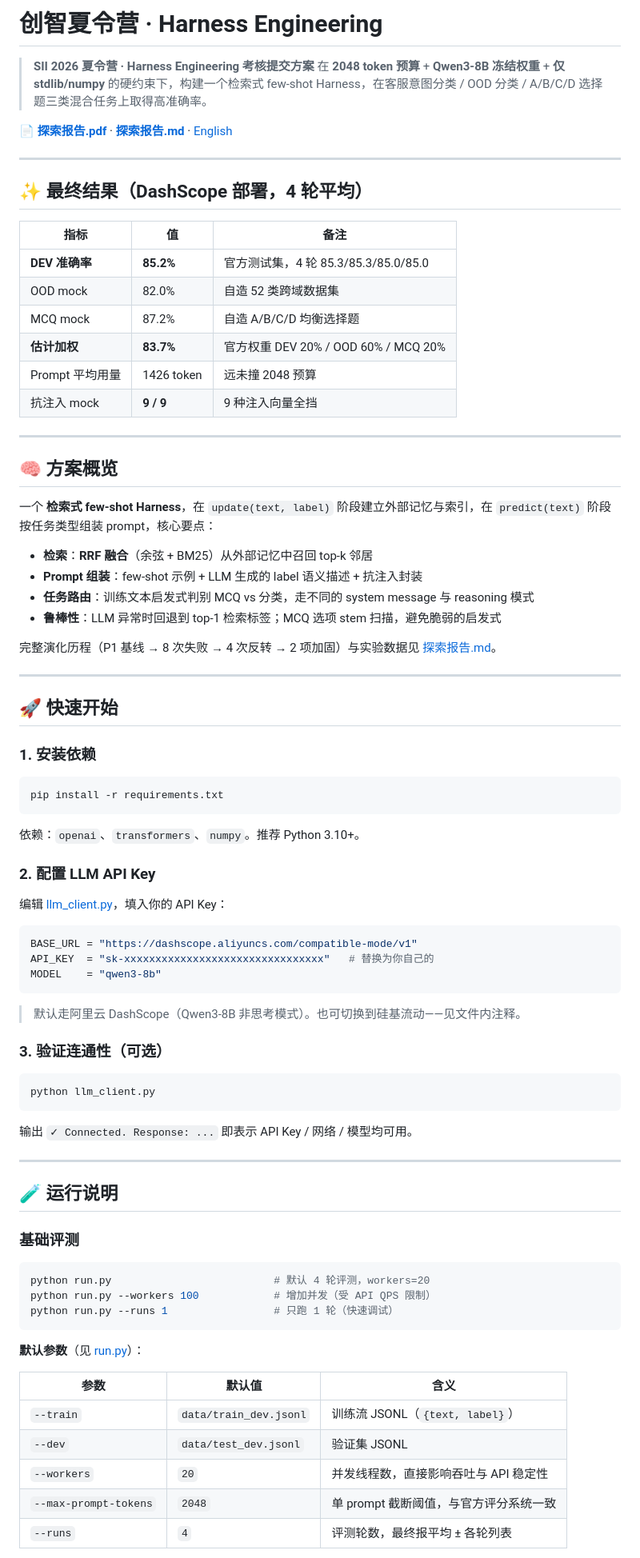
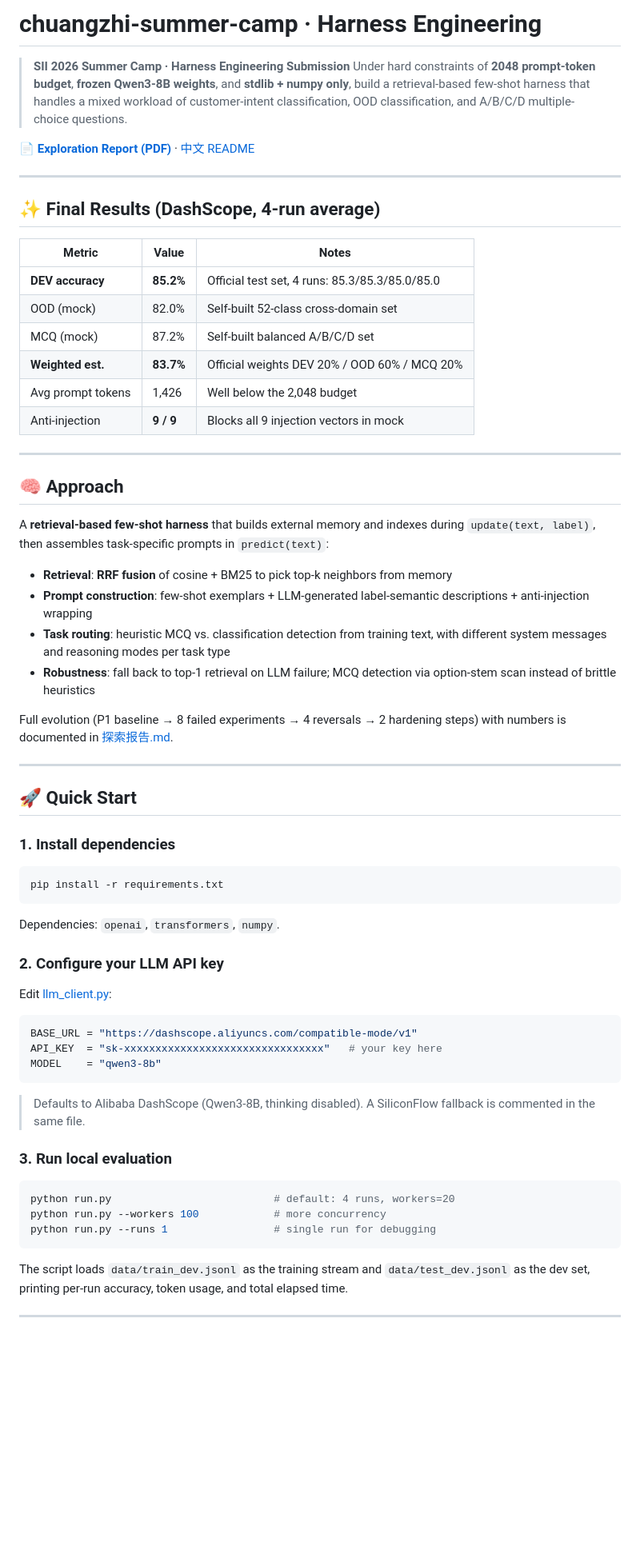
Before and after one commit to kalalsland/chuangzhi-summer-camp, a Markdown page: README.md, the part around one of its changes. Shown at 80% size. Rendered like a GitHub page; blank space fills up the shorter version.

````diff
--- a/README.md
+++ b/README.md
@@ -1,87 +1,69 @@
-# 创智夏令营 · Harness Engineering
+# chuangzhi-summer-camp · Harness Engineering
 
-> **SII 2026 夏令营 · Harness Engineering 考核提交方案**
-> 在 **2048 token 预算** + **Qwen3-8B 冻结权重** + **仅 stdlib/numpy** 的硬约束下，构建一个检索式 few-shot Harness，在客服意图分类 / OOD 分类 / A/B/C/D 选择题三类混合任务上取得高准确率。
+> **SII 2026 Summer Camp · Harness Engineering Submission**
+> Under hard constraints of **2048 prompt-token budget**, **frozen Qwen3-8B weights**, and **stdlib + numpy only**, build a retrieval-based few-shot harness that handles a mixed workload of customer-intent classification, OOD classification, and A/B/C/D multiple-choice questions.
 
-📄 [**探索报告.pdf**](探索报告.pdf) · [**探索报告.md**](探索报告.md) · [English](README.en.md)
+📄 [**Exploration Report (PDF)**](探索报告.pdf) · [中文 README](README.md)
 
 ---
 
-## ✨ 最终结果（DashScope 部署，4 轮平均）
+## ✨ Final Results (DashScope, 4-run average)
 
-| 指标              | 值         | 备注                                    |
-| ----------------- | ---------- | --------------------------------------- |
-| **DEV 准确率**    | **85.2%**  | 官方测试集，4 轮 85.3/85.3/85.0/85.0    |
-| OOD mock          | 82.0%      | 自造 52 类跨域数据集                    |
-| MCQ mock          | 87.2%      | 自造 A/B/C/D 均衡选择题                 |
-| **估计加权**      | **83.7%**  | 官方权重 DEV 20% / OOD 60% / MCQ 20%    |
-| Prompt 平均用量   | 1426 token | 远未撞 2048 预算                        |
-| 抗注入 mock       | **9 / 9**  | 9 种注入向量全挡                        |
+| Metric             | Value      | Notes                                          |
+| ------------------ | ---------- | ---------------------------------------------- |
+| **DEV accuracy**   | **85.2%**  | Official test set, 4 runs: 85.3/85.3/85.0/85.0 |
+| OOD (mock)         | 82.0%      | Self-built 52-class cross-domain set           |
+| MCQ (mock)         | 87.2%      | Self-built balanced A/B/C/D set                |
+| **Weighted est.**  | **83.7%**  | Official weights DEV 20% / OOD 60% / MCQ 20%   |
+| Avg prompt tokens  | 1,426      | Well below the 2,048 budget                    |
+| Anti-injection     | **9 / 9**  | Blocks all 9 injection vectors in mock         |
 
 ---
 
-## 🧠 方案概览
+## 🧠 Approach
 
-一个 **检索式 few-shot Harness**，在 `update(text, label)` 阶段建立外部记忆与索引，在 `predict(text)` 阶段按任务类型组装 prompt，核心要点：
+A **retrieval-based few-shot harness** that builds external memory and indexes during `update(text, label)`, then assembles task-specific prompts in `predict(text)`:
 
-- **检索**：**RRF 融合**（余弦 + BM25）从外部记忆中召回 top-k 邻居
-- **Prompt 组装**：few-shot 示例 + LLM 生成的 label 语义描述 + 抗注入封装
-- **任务路由**：训练文本启发式判别 MCQ vs 分类，走不同的 system message 与 reasoning 模式
-- **鲁棒性**：LLM 异常时回退到 top-1 检索标签；MCQ 选项 stem 扫描，避免脆弱的启发式
+- **Retrieval**: **RRF fusion** of cosine + BM25 to pick top-k neighbors from memory
+- **Prompt construction**: few-shot exemplars + LLM-generated label-semantic descriptions + anti-injection wrapping
+- **Task routing**: heuristic MCQ vs. classification detection from training text, with different system messages and reasoning modes per task type
+- **Robustness**: fall back to top-1 retrieval on LLM failure; MCQ detection via option-stem scan instead of brittle heuristics
 
-完整演化历程（P1 基线 → 8 次失败 → 4 次反转 → 2 项加固）与实验数据见 [探索报告.md](探索报告.md)。
+Full evolution (P1 baseline → 8 failed experiments → 4 reversals → 2 hardening steps) with numbers is documented in [探索报告.md](探索报告.md).
 
 ---
 
-## 🚀 快速开始
+## 🚀 Quick Start
 
-### 1. 安装依赖
+### 1. Install dependencies
 
 ```bash
 pip install -r requirements.txt
 ```
 
-依赖：`openai`、`transformers`、`numpy`。推荐 Python 3.10+。
+Dependencies: `openai`, `transformers`, `numpy`.
 
-### 2. 配置 LLM API Key
+### 2. Configure your LLM API key
 
-编辑 [llm_client.py](llm_client.py)，填入你的 API Key：
+Edit [llm_client.py](llm_client.py):
 
 ```python
 BASE_URL = "https://dashscope.aliyuncs.com/compatible-mode/v1"
-API_KEY  = "sk-xxxxxxxxxxxxxxxxxxxxxxxxxxxxxxxx"   # 替换为你自己的
+API_KEY  = "sk-xxxxxxxxxxxxxxxxxxxxxxxxxxxxxxxx"   # your key here
 MODEL    = "qwen3-8b"
 ```
 
-> 默认走阿里云 DashScope（Qwen3-8B 非思考模式）。也可切换到硅基流动——见文件内注释。
+> Defaults to Alibaba DashScope (Qwen3-8B, thinking disabled). A SiliconFlow fallback is commented in the same file.
 
-### 3. 验证连通性（可选）
+### 3. Run local evaluation
 
 ```bash
-python llm_client.py
+python run.py                          # default: 4 runs, workers=20
+python run.py --workers 100            # more concurrency
+python run.py --runs 1                 # single run for debugging
 ```
 
-输出 `✓ Connected. Response: ...` 即表示 API Key / 网络 / 模型均可用。
+The script loads `data/train_dev.jsonl` as the training stream and `data/test_dev.jsonl` as the dev set, printing per-run accuracy, token usage, and total elapsed time.
 
 ---
 
-## 🧪 运行说明
-
-### 基础评测
-
-```bash
-python run.py                          # 默认 4 轮评测，workers=20
-python run.py --workers 100            # 增加并发（受 API QPS 限制）
-python run.py --runs 1                 # 只跑 1 轮（快速调试）
-```
-
-**默认参数**（见 [run.py](run.py)）：
-
-| 参数                    | 默认值                     | 含义                                   |
-| ----------------------- | -------------------------- | -------------------------------------- |
-| `--train`               | `data/train_dev.jsonl`     | 训练流 JSONL（`{text, label}`）        |
-| `--dev`                 | `data/test_dev.jsonl`      | 验证集 JSONL                           |
-| `--workers`             | `20`                       | 并发线程数，直接影响吞吐与 API 稳定性  |
-| `--max-prompt-tokens`   | `2048`                     | 单 prompt 截断阈值，与官方评分系统一致 |
-| `--runs`                | `4`                        | 评测轮数，最终报平均 ± 各轮列表        |
-
````
Also changed, not shown: other parts of README.md (+22 -92 lines), README.en.md (deleted, +0 -106 lines).
